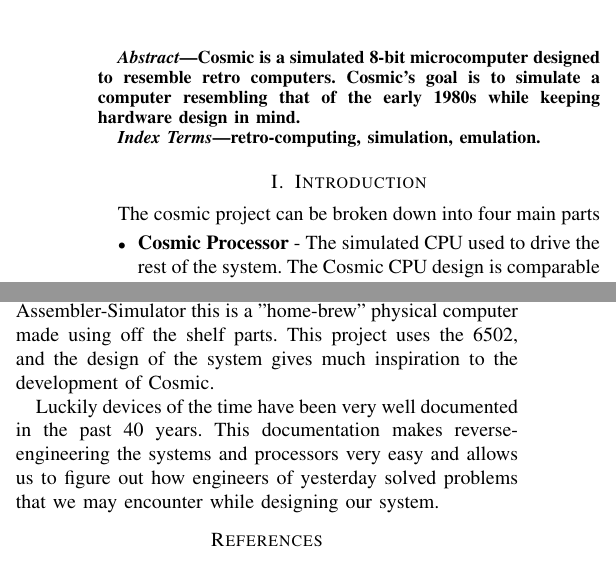
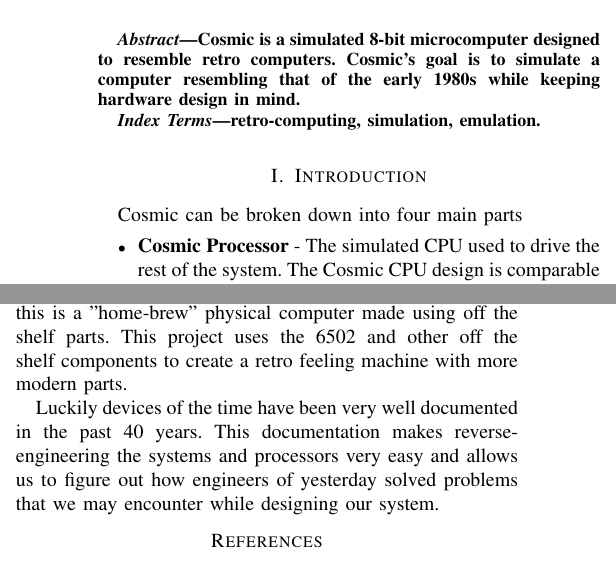
Before and after one commit to clbx/Cosmic, a LaTeX paper (doc/Inital Report.tex): two parts of the columns of the page, joined at a grey line, cut so that both start at the same text. Compiled offline with pdfLaTeX.

Commit message:
never happy

```diff
--- a/doc/Inital Report.tex
+++ b/doc/Inital Report.tex
@@ -39,7 +38,7 @@ retro-computing, simulation, emulation.
 \end{IEEEkeywords}
 
 \section{Introduction}
-The cosmic project can be broken down into four main parts
+Cosmic can be broken down into four main parts
 \begin{itemize}
     \item \textbf{Cosmic Processor} - The simulated CPU used to drive the rest of the system. The Cosmic CPU design is comparable to the Zilog Z80 and the MOS 6502.
     \item \textbf{Cosmic System} - This is everything that is found on the mainboard of a similar physical machine, things like memory, input \& output, graphics, and audio. This also will fit in with appropriate machines like the Apple II. Our primary goals are things like RAM, ROM, keyboard, and graphics with stretch goals of I/O, audio, and expansion peripherals.
@@ -53,3 +50,4 @@ Once finished, the simulated system will operate similarly to a computer of the
 
 The design philosophy of the computer is to create a hardware-like machine. The software will be engineered in a way that will reflect the hardware it is based around without having to deal with the nuances of a physical machine. Features like chip pinout, busses, and a physical board will be taken into account while things like timing will be disregarded.
 
+Neither team member is taking the direct lead on any specific part of the project at the moment, though we will probably work on things independently as the project progresses and there are more available tasks
@@ -57,7 +54,9 @@ Neither team member is taking the direct lead on any specific part of the projec
 
 \section{Background}
 
-The largest source of background information is in the machines that Cosmic is designed to resemble. As previously mentioned, the two primary reference devices are the Apple II and the TRS-80 containing the MOS 6502 and the Zilog Z80, respectively. \\\\ There are a few other projects out there that are similar to what we are doing. Emulators of similar devices will be helpful to get design inspiration. Unlike emulators, we will not have the same design constraints adding a sense of freedom when creating the system.  Outside of emulators, there are a few projects where a developer created a self-defined simulated platform. One such is project is an 8-bit Assembler and Simulator written by Marco "Schweigi" Schweighauser\cite{b1}. This project is similar to our first step of creating a processor, and an assembler for the Cosmic Processor.\\ Another project that influenced the creation of Cosmic is David Murray's Commander X16 project\cite{b2}. Unlike the Assembler-Simulator this is a "home-brew" physical computer made using off the shelf parts. This project uses the 6502, and the design of the system gives much inspiration to the development of Cosmic.
+The largest source of background information is in the machines that Cosmic is designed to resemble. As previously mentioned, the two primary reference devices are the Apple II and the TRS-80 containing the MOS 6502 and the Zilog Z80, respectively. \\
+
+There are a few other projects out there that are similar to what we are doing. Emulators of similar devices will be helpful to get design inspiration. Unlike emulators, we will not have the same design constraints adding a sense of freedom when creating the system.  Outside of emulators, there are a few projects where a developer created a self-defined simulated platform. One such is project is an 8-bit Assembler and Simulator written by Marco "Schweigi" Schweighauser\cite{b1}. This project is similar to our first step of creating a processor, and an assembler for the Cosmic Processor. Another project that influenced the creation of Cosmic is David Murray's Commander X16 project\cite{b2}. Unlike the Assembler-Simulator this is a "home-brew" physical computer made using off the shelf parts. This project uses the 6502 and other off the shelf components to create a retro feeling machine with more modern parts.
 
     Luckily devices of the time have been very well documented in the past 40 years. This documentation makes
 reverse-engineering the systems and processors very easy and allows us to figure out how
```
Also changed, not shown: doc/Inital Report.tex (6 more changed lines).
